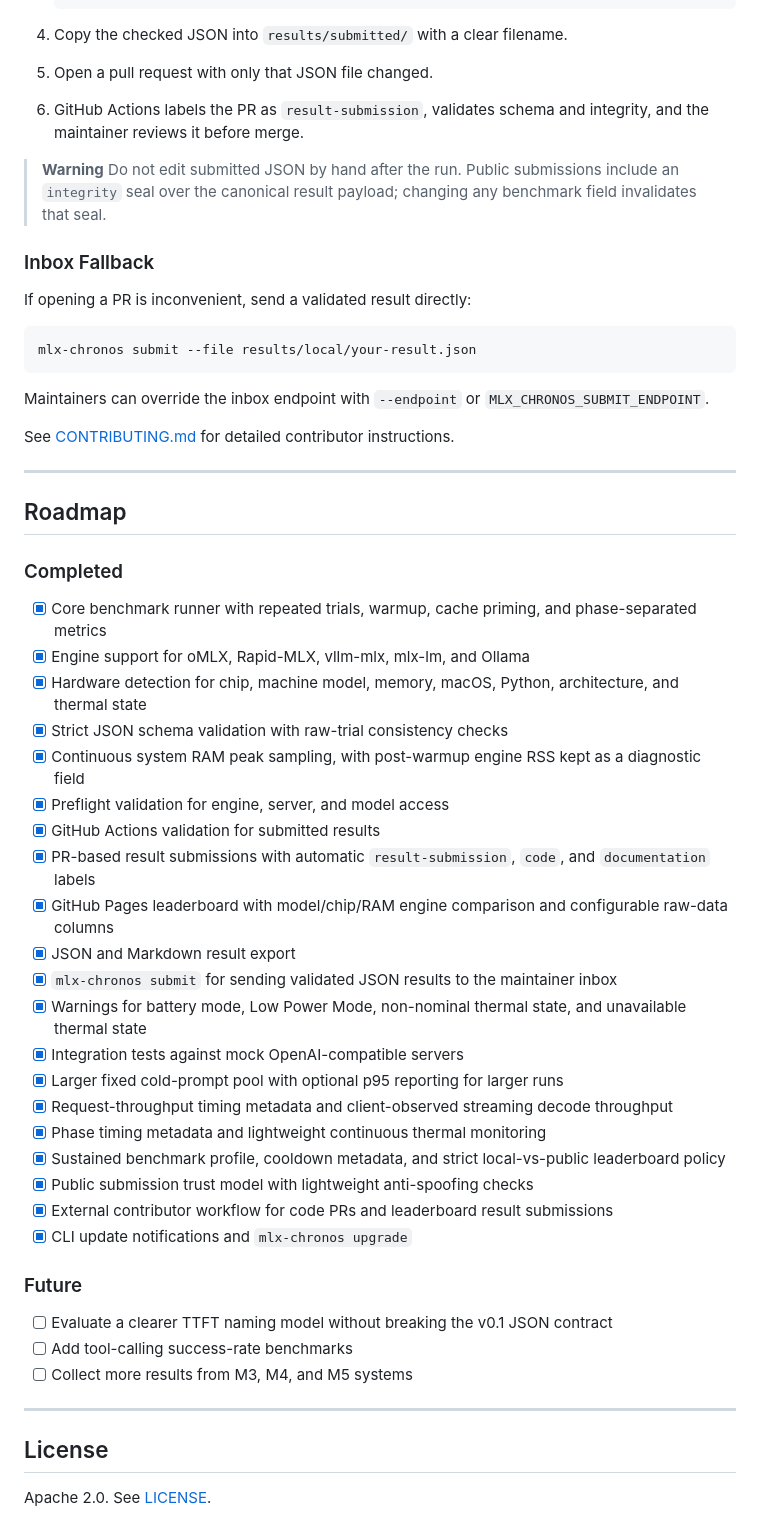
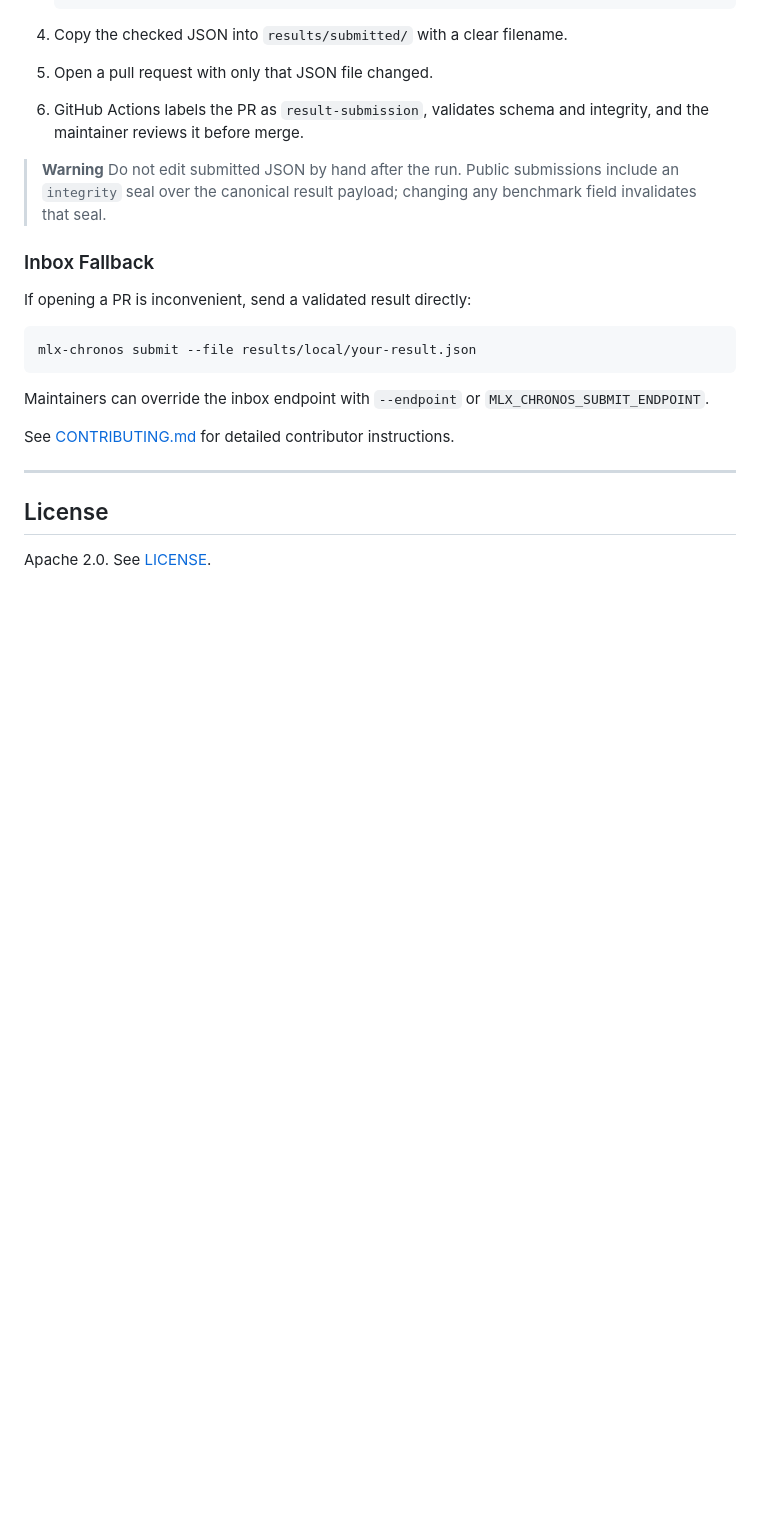
Before and after one commit to igurss/mlx-chronos, a Markdown page: README.md, the part around the change. Rendered like a GitHub page; blank space fills up the shorter version.

Commit message:
chore: Update README

```diff
--- a/README.md
+++ b/README.md
@@ -440,39 +440,6 @@ for detailed contributor instructions.
 
 ---
 
-## Roadmap
-
-### Completed
-
-- [x] Core benchmark runner with repeated trials, warmup, cache priming, and phase-separated metrics
-- [x] Engine support for oMLX, Rapid-MLX, vllm-mlx, mlx-lm, and Ollama
-- [x] Hardware detection for chip, machine model, memory, macOS, Python, architecture, and thermal state
-- [x] Strict JSON schema validation with raw-trial consistency checks
-- [x] Continuous system RAM peak sampling, with post-warmup engine RSS kept as a diagnostic field
-- [x] Preflight validation for engine, server, and model access
-- [x] GitHub Actions validation for submitted results
-- [x] PR-based result submissions with automatic `result-submission`, `code`, and `documentation` labels
-- [x] GitHub Pages leaderboard with model/chip/RAM engine comparison and configurable raw-data columns
-- [x] JSON and Markdown result export
-- [x] `mlx-chronos submit` for sending validated JSON results to the maintainer inbox
-- [x] Warnings for battery mode, Low Power Mode, non-nominal thermal state, and unavailable thermal state
-- [x] Integration tests against mock OpenAI-compatible servers
-- [x] Larger fixed cold-prompt pool with optional p95 reporting for larger runs
-- [x] Request-throughput timing metadata and client-observed streaming decode throughput
-- [x] Phase timing metadata and lightweight continuous thermal monitoring
-- [x] Sustained benchmark profile, cooldown metadata, and strict local-vs-public leaderboard policy
-- [x] Public submission trust model with lightweight anti-spoofing checks
-- [x] External contributor workflow for code PRs and leaderboard result submissions
-- [x] CLI update notifications and `mlx-chronos upgrade`
-
-### Future
-
-- [ ] Evaluate a clearer TTFT naming model without breaking the v0.1 JSON contract
-- [ ] Add tool-calling success-rate benchmarks
-- [ ] Collect more results from M3, M4, and M5 systems
-
----
-
 ## License
 
 Apache 2.0. See [LICENSE](https://github.com/igurss/mlx-chronos/blob/main/LICENSE).
```
